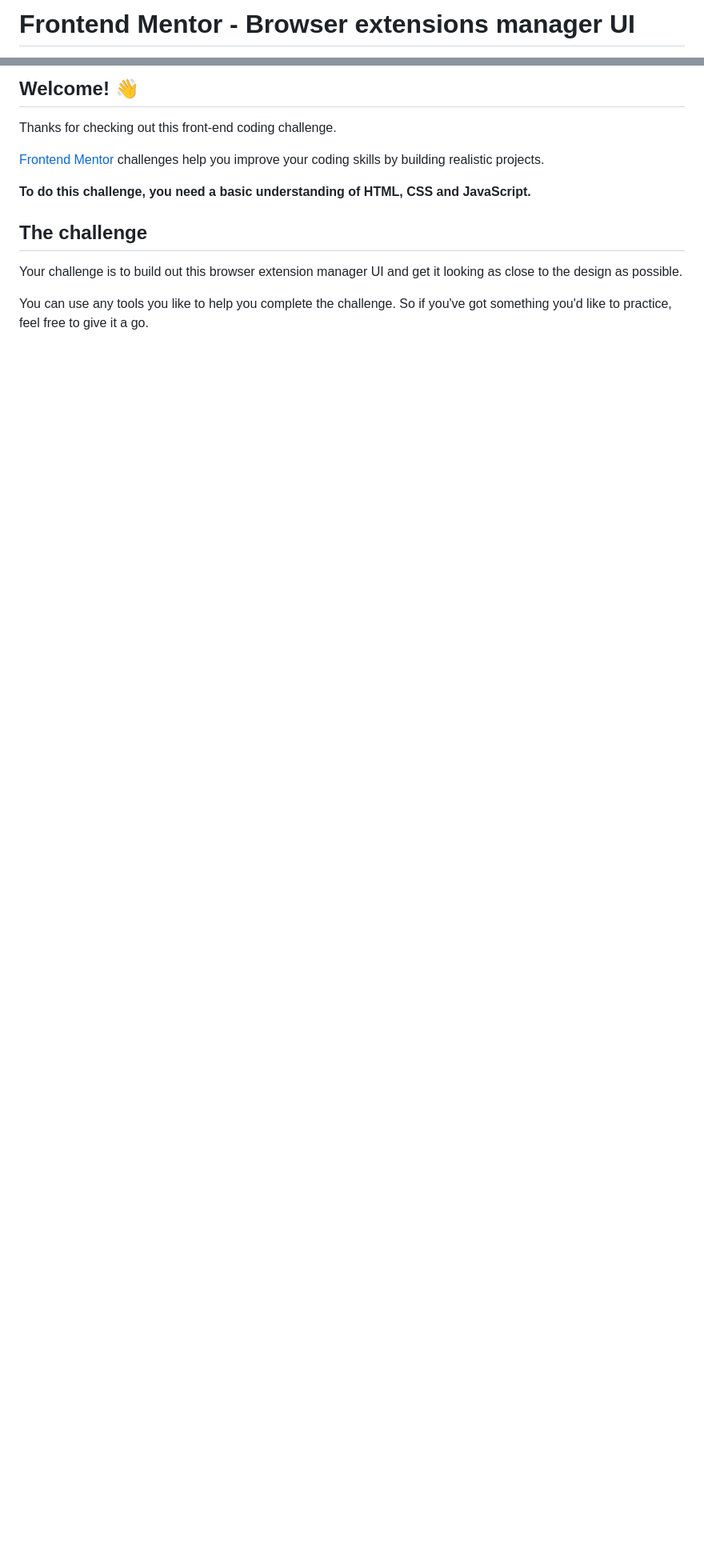
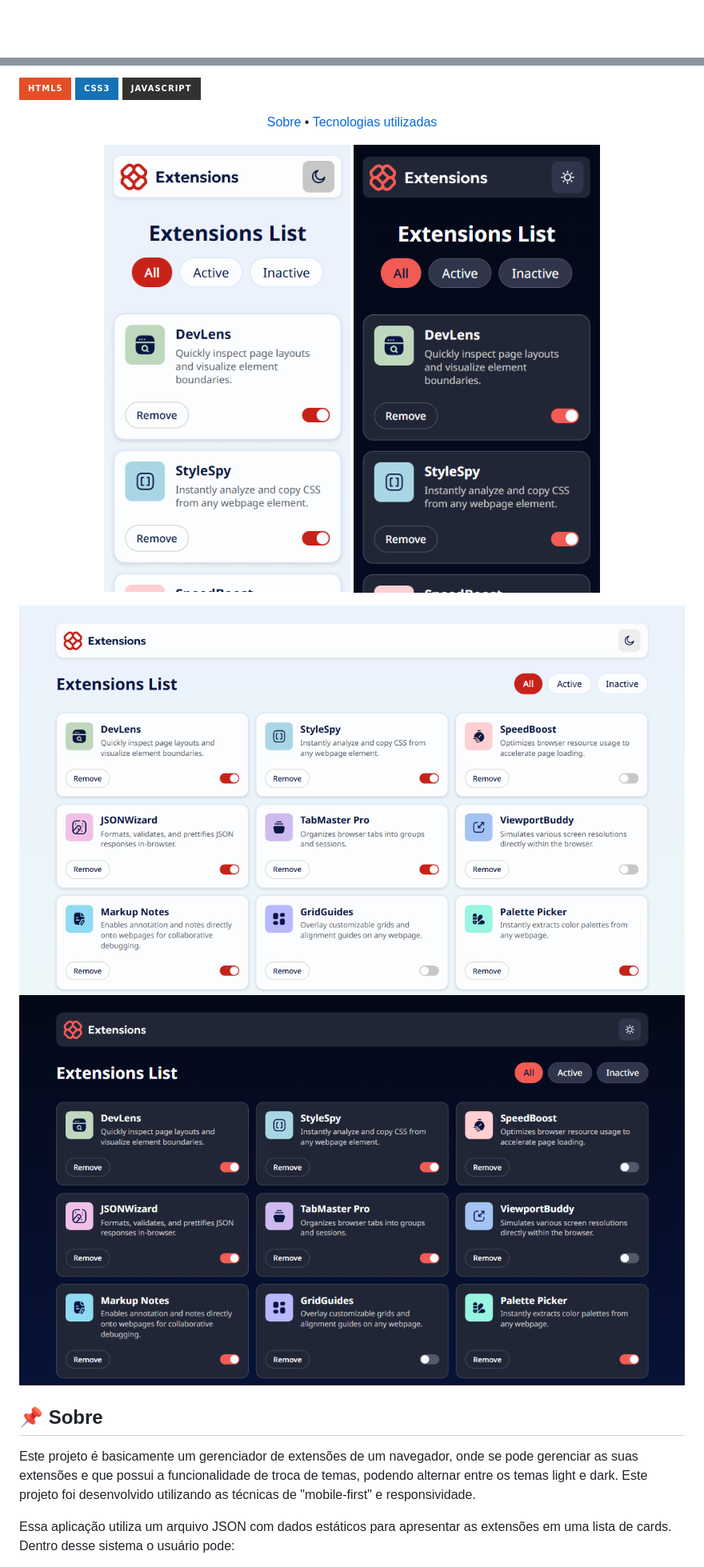
Before and after one commit to vitorgabrielgg/gerenciador-de-extensoes, a Markdown page: README.md, 2 parts joined by grey strips. Shown: that part at 80% size. Drawn GitHub-style; pictures changed too: .github/images/desktop-dark.png (added), .github/images/desktop-light.png (added), .github/images/mobile-dark.png (added); badges without logos; blank space fills up the shorter version.

Commit message:
docs: update README.md

```diff
--- a/README.md
+++ b/README.md
@@ -1,2 +1,4 @@
-# Frontend Mentor - Browser extensions manager UI
+[HTML__BADGE]: https://img.shields.io/badge/html5-%23E34F26.svg?style=for-the-badge&logo=html5&logoColor=white
+[CSS__BADGE]: https://img.shields.io/badge/css3-%231572B6.svg?style=for-the-badge&logo=css3&logoColor=white
+[JAVASCRIPT__BADGE]: https://img.shields.io/badge/javascript-%23323330.svg?style=for-the-badge&logo=javascript&logoColor=%23F7DF1E
 
@@ -4,15 +6,26 @@
 
-## Welcome! 👋
+![html][HTML__BADGE]
+![css][CSS__BADGE]
+![javascript][JAVASCRIPT__BADGE]
 
-Thanks for checking out this front-end coding challenge.
+<p align="center">
+    <a href="#sobre">Sobre</a> •
+    <a href="#tecnologias">Tecnologias utilizadas</a>
+</p>
 
-[Frontend Mentor](https://www.frontendmentor.io) challenges help you improve your coding skills by building realistic projects.
+<p align="center">
+    <img src="./.github/images/mobile-light.png" alt="Tela mobile do gerenciador de extensões no tema light" style="max-width: 500px; height: 500px">
+    <img src="./.github/images/mobile-dark.png" alt="Tela mobile do gerenciador de extensões no tema dark" style="max-width: 500px; height: 500px">
+</p>
 
-**To do this challenge, you need a basic understanding of HTML, CSS and JavaScript.**
+<p align="center">
+    <img src="./.github/images/desktop-light.png" alt="Tela desktop do gerenciador de extensões no tema light" style="max-width: 1000px; max-height: 600px">
+    <img src="./.github/images/desktop-dark.png" alt="Tela desktop do gerenciador de extensões no tema dark" style="max-width: 1000px; max-height: 600px">
+</p>
 
-## The challenge
+<h2 id="sobre">📌 Sobre</h2>
 
-Your challenge is to build out this browser extension manager UI and get it looking as close to the design as possible.
+Este projeto é basicamente um gerenciador de extensões de um navegador, onde se pode gerenciar as suas extensões e que possui a funcionalidade de troca de temas, podendo alternar entre os temas light e dark. Este projeto foi desenvolvido utilizando as técnicas de "mobile-first" e responsividade.
 
-You can use any tools you like to help you complete the challenge. So if you've got something you'd like to practice, feel free to give it a go.
+Essa aplicação utiliza um arquivo JSON com dados estáticos para apresentar as extensões em uma lista de cards. Dentro desse sistema o usuário pode:
 
```
Also changed, not shown: other parts of README.md (+12 -78 lines).
